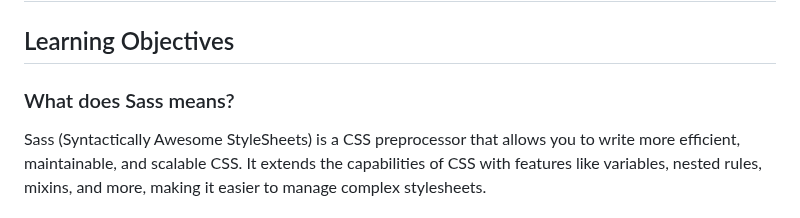
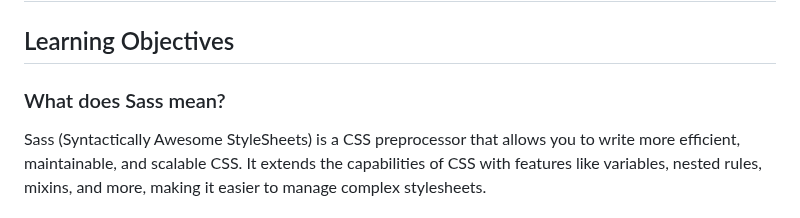
Before and after one commit to ThatsVie/atlas-web_front_end, a Markdown page: sass_scss/README.md, the part around the change. GitHub-like rendering.

```diff
--- a/sass_scss/README.md
+++ b/sass_scss/README.md
@@ -2,7 +2,7 @@
 
 ## Learning Objectives
 
-### What does Sass means?
+### What does Sass mean?
 
 Sass (Syntactically Awesome StyleSheets) is a CSS preprocessor that allows you to write more efficient, maintainable, and scalable CSS. It extends the capabilities of CSS with features like variables, nested rules, mixins, and more, making it easier to manage complex stylesheets.
 
```
